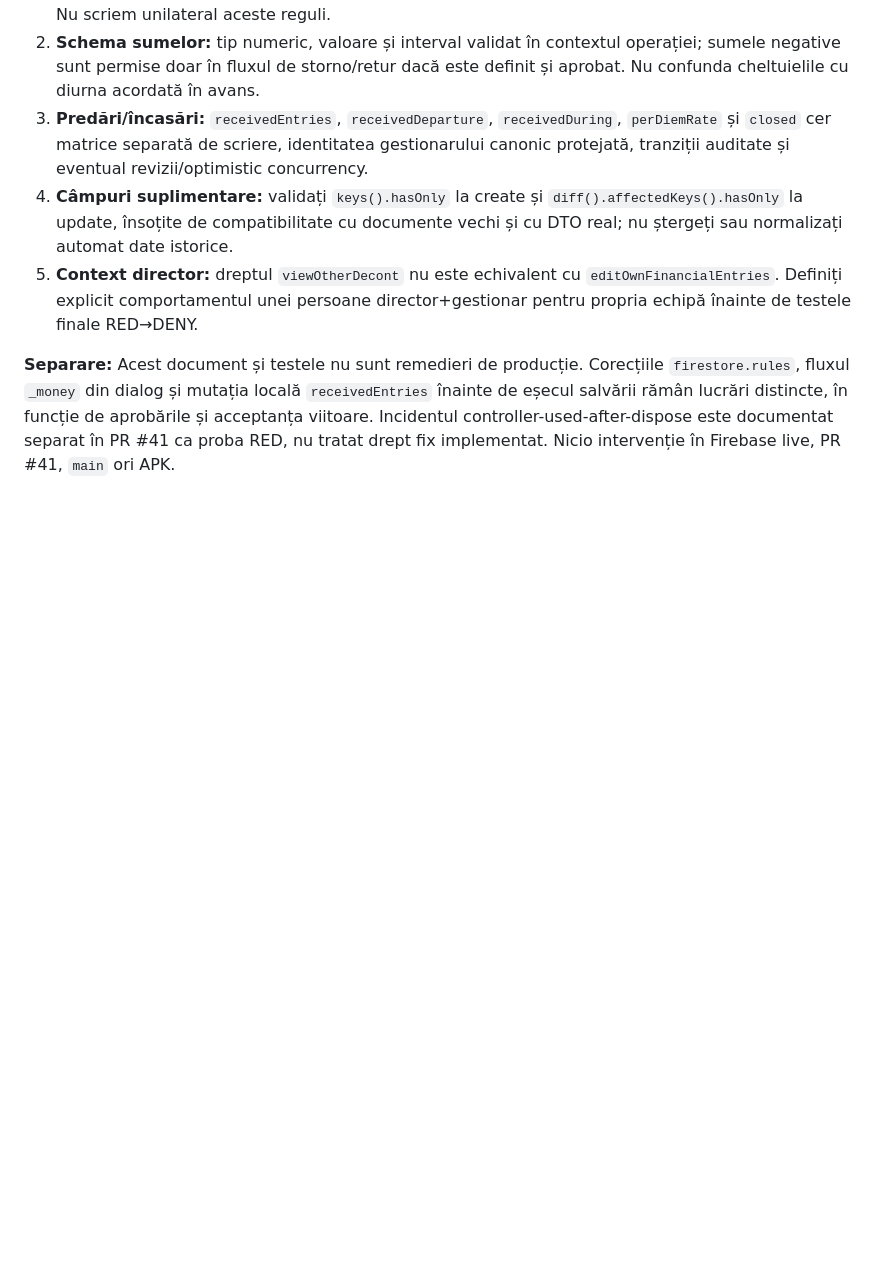
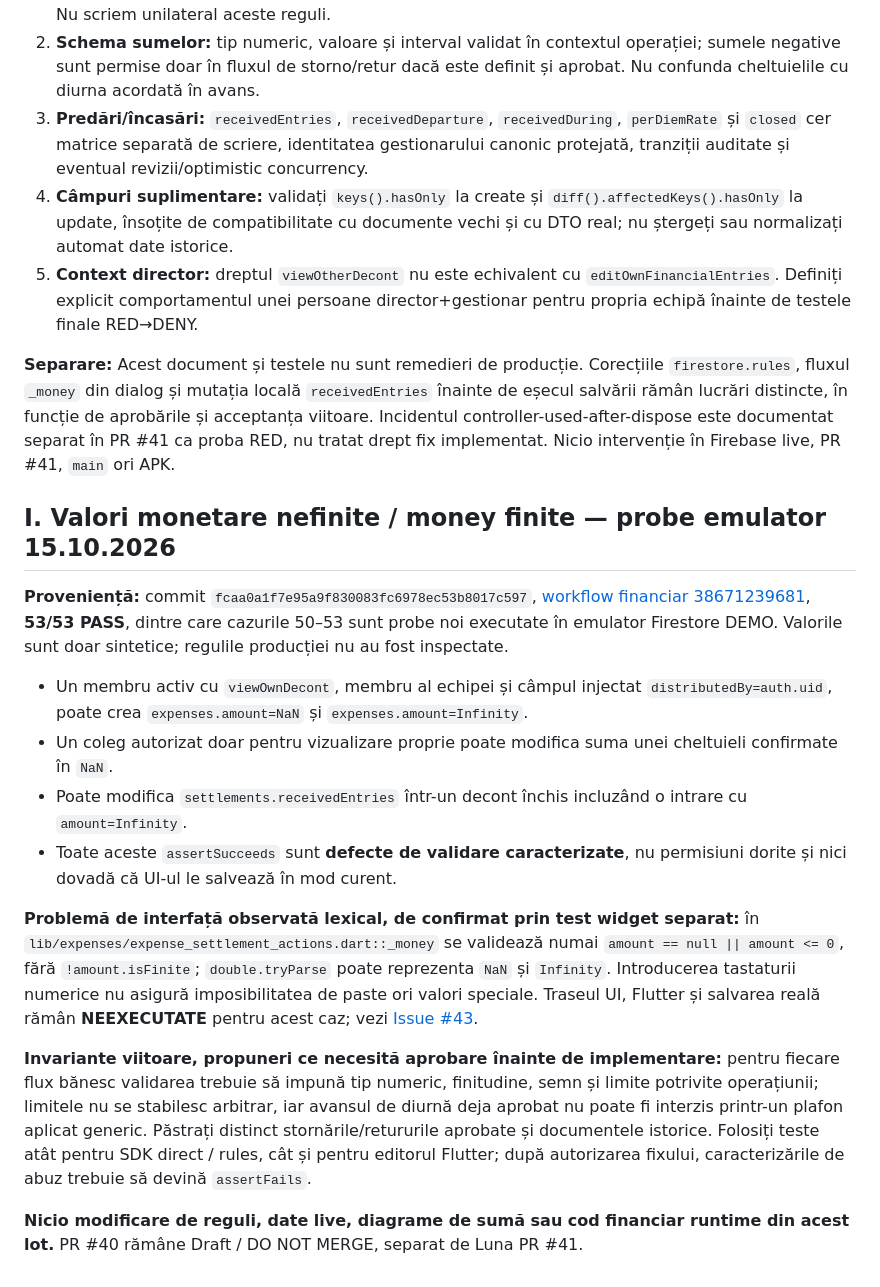
Before and after one commit to bogzeanuionutcosmin-ship-it/Andi-Carpet-v3.0.0-source, a Markdown page: docs/ISSUE32_CONTRACT_SECURITATE_FINANCIARA_PROPUNERE_2026-10-15.md, the part around the change. Rendered like a GitHub page; blank space fills up the shorter version.

Commit message:
docs(finance): record confirmed NaN/Infinity abuse and finite-money contract gap

```diff
--- a/docs/ISSUE32_CONTRACT_SECURITATE_FINANCIARA_PROPUNERE_2026-10-15.md
+++ b/docs/ISSUE32_CONTRACT_SECURITATE_FINANCIARA_PROPUNERE_2026-10-15.md
@@ -104,3 +104,19 @@ Acestea sunt **numai punctele încă nerezolvate**. Deciziile din secțiunea A r
 5. **Context director:** dreptul `viewOtherDecont` nu este echivalent cu `editOwnFinancialEntries`. Definiți explicit comportamentul unei persoane director+gestionar pentru propria echipă înainte de testele finale RED→DENY.
 
 **Separare:** Acest document și testele nu sunt remedieri de producție. Corecțiile `firestore.rules`, fluxul `_money` din dialog și mutația locală `receivedEntries` înainte de eșecul salvării rămân lucrări distincte, în funcție de aprobările și acceptanța viitoare. Incidentul controller-used-after-dispose este documentat separat în PR #41 ca proba RED, nu tratat drept fix implementat. Nicio intervenție în Firebase live, PR #41, `main` ori APK.
+
+
+## I. Valori monetare nefinite / money finite — probe emulator 15.10.2026
+
+**Proveniență:** commit `fcaa0a1f7e95a9f830083fc6978ec53b8017c597`, [workflow financiar 38671239681](https://github.com/bogzeanuionutcosmin-ship-it/Andi-Carpet-v3.0.0-source/actions/runs/38671239681), **53/53 PASS**, dintre care cazurile 50–53 sunt probe noi executate în emulator Firestore DEMO. Valorile sunt doar sintetice; regulile producției nu au fost inspectate.
+
+- Un membru activ cu `viewOwnDecont`, membru al echipei și câmpul injectat `distributedBy=auth.uid`, poate crea `expenses.amount=NaN` și `expenses.amount=Infinity`.
+- Un coleg autorizat doar pentru vizualizare proprie poate modifica suma unei cheltuieli confirmate în `NaN`.
+- Poate modifica `settlements.receivedEntries` într-un decont închis incluzând o intrare cu `amount=Infinity`.
+- Toate aceste `assertSucceeds` sunt **defecte de validare caracterizate**, nu permisiuni dorite și nici dovadă că UI-ul le salvează în mod curent.
+
+**Problemă de interfață observată lexical, de confirmat prin test widget separat:** în `lib/expenses/expense_settlement_actions.dart::_money` se validează numai `amount == null || amount <= 0`, fără `!amount.isFinite`; `double.tryParse` poate reprezenta `NaN` și `Infinity`. Introducerea tastaturii numerice nu asigură imposibilitatea de paste ori valori speciale. Traseul UI, Flutter și salvarea reală rămân **NEEXECUTATE** pentru acest caz; vezi [Issue #43](https://github.com/bogzeanuionutcosmin-ship-it/Andi-Carpet-v3.0.0-source/issues/43).
+
+**Invariante viitoare, propuneri ce necesită aprobare înainte de implementare:** pentru fiecare flux bănesc validarea trebuie să impună tip numeric, finitudine, semn și limite potrivite operațiunii; limitele nu se stabilesc arbitrar, iar avansul de diurnă deja aprobat nu poate fi interzis printr-un plafon aplicat generic. Păstrați distinct stornările/retururile aprobate și documentele istorice. Folosiți teste atât pentru SDK direct / rules, cât și pentru editorul Flutter; după autorizarea fixului, caracterizările de abuz trebuie să devină `assertFails`.
+
+**Nicio modificare de reguli, date live, diagrame de sumă sau cod financiar runtime din acest lot.** PR #40 rămâne Draft / DO NOT MERGE, separat de Luna PR #41.
```
